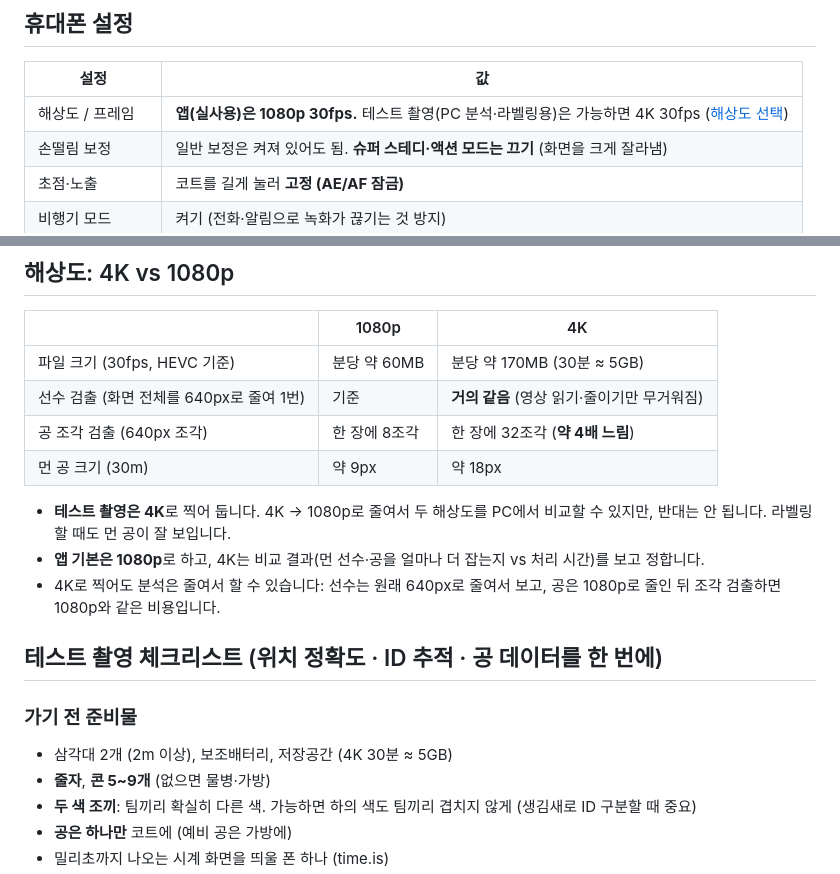
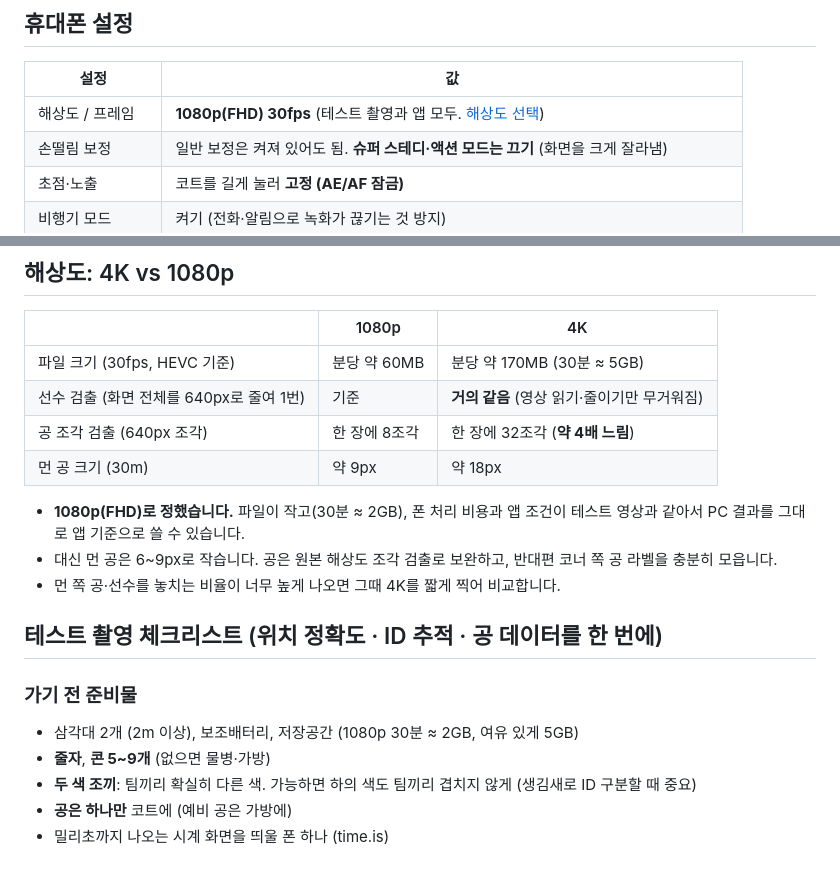
Before and after one commit to jjs523/futsal-analytics, a Markdown page: docs/capture-guide.md, 2 parts joined by grey strips. Rendered like a GitHub page.

Commit message:
촬영 해상도를 1080p(FHD)로 확정
- 테스트 촬영과 앱 모두 1080p 30fps, 먼 공은 조각 검출과 라벨 보강으로 대응
- 먼 쪽 놓침이 많으면 그때 4K를 짧게 찍어 비교

Co-Authored-By: Claude Opus 5.5 <noreply@anthropic.com>
Claude-Session: https://claude.ai/code/session_01ChLWdjHhUbK37L7ar3UJpj

```diff
--- a/docs/capture-guide.md
+++ b/docs/capture-guide.md
@@ -27,7 +27,7 @@
 
 | 설정 | 값 |
 |---|---|
-| 해상도 / 프레임 | **앱(실사용)은 1080p 30fps.** 테스트 촬영(PC 분석·라벨링용)은 가능하면 4K 30fps ([해상도 선택](#해상도-4k-vs-1080p)) |
+| 해상도 / 프레임 | **1080p(FHD) 30fps** (테스트 촬영과 앱 모두. [해상도 선택](#해상도-4k-vs-1080p)) |
 | 손떨림 보정 | 일반 보정은 켜져 있어도 됨. **슈퍼 스테디·액션 모드는 끄기** (화면을 크게 잘라냄) |
 | 초점·노출 | 코트를 길게 눌러 **고정 (AE/AF 잠금)** |
 | 비행기 모드 | 켜기 (전화·알림으로 녹화가 끊기는 것 방지) |
@@ -75,14 +75,14 @@ python -m futsal.sync cam1.mp4 cam2.mp4
 | 공 조각 검출 (640px 조각) | 한 장에 8조각 | 한 장에 32조각 (**약 4배 느림**) |
 | 먼 공 크기 (30m) | 약 9px | 약 18px |
 
-- **테스트 촬영은 4K**로 찍어 둡니다. 4K → 1080p로 줄여서 두 해상도를 PC에서 비교할 수 있지만, 반대는 안 됩니다. 라벨링할 때도 먼 공이 잘 보입니다.
-- **앱 기본은 1080p**로 하고, 4K는 비교 결과(먼 선수·공을 얼마나 더 잡는지 vs 처리 시간)를 보고 정합니다.
-- 4K로 찍어도 분석은 줄여서 할 수 있습니다: 선수는 원래 640px로 줄여서 보고, 공은 1080p로 줄인 뒤 조각 검출하면 1080p와 같은 비용입니다.
+- **1080p(FHD)로 정했습니다.** 파일이 작고(30분 ≈ 2GB), 폰 처리 비용과 앱 조건이 테스트 영상과 같아서 PC 결과를 그대로 앱 기준으로 쓸 수 있습니다.
+- 대신 먼 공은 6~9px로 작습니다. 공은 원본 해상도 조각 검출로 보완하고, 반대편 코너 쪽 공 라벨을 충분히 모읍니다.
+- 먼 쪽 공·선수를 놓치는 비율이 너무 높게 나오면 그때 4K를 짧게 찍어 비교합니다.
 
 ## 테스트 촬영 체크리스트 (위치 정확도 · ID 추적 · 공 데이터를 한 번에)
 
 ### 가기 전 준비물
-- 삼각대 2개 (2m 이상), 보조배터리, 저장공간 (4K 30분 ≈ 5GB)
+- 삼각대 2개 (2m 이상), 보조배터리, 저장공간 (1080p 30분 ≈ 2GB, 여유 있게 5GB)
 - **줄자**, **콘 5~9개** (없으면 물병·가방)
 - **두 색 조끼**: 팀끼리 확실히 다른 색. 가능하면 하의 색도 팀끼리 겹치지 않게 (생김새로 ID 구분할 때 중요)
 - **공은 하나만** 코트에 (예비 공은 가방에)
```
